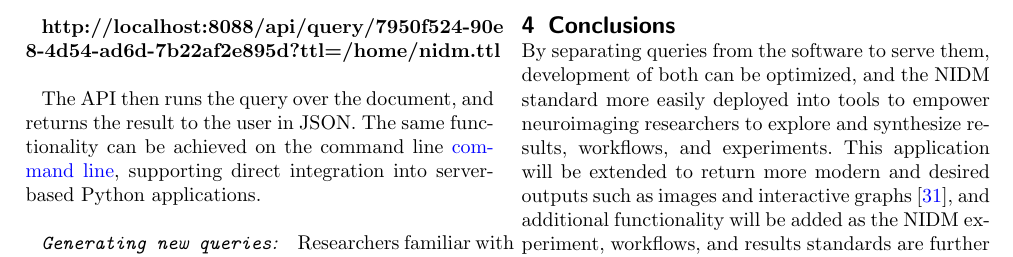
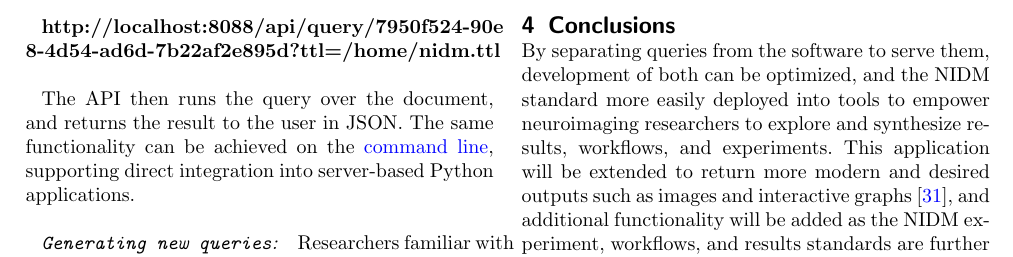
Before and after one commit to Brainhack-Proceedings-2015/Sochat-AMX-NIDM, a LaTeX document (brainhack-report-formatted.tex): part of page 2 of 3, cut so that both start at the same text. Compiled offline with pdfLaTeX.

Commit message:
Update on Overleaf.

```diff
--- a/brainhack-report-formatted.tex
+++ b/brainhack-report-formatted.tex
@@ -229,7 +229,7 @@ and can then be executed in a RESTful fashion by including a variable to point t
 
 \textbf{http://localhost:8088/api/query/7950f524-90e 8-4d54-ad6d-7b22af2e895d?ttl=/home/nidm.ttl}\newline
 
-The API then runs the query over the document, and returns the result to the user in JSON. The same functionality can be achieved on the command line \href{http://nidm-api.readthedocs.org/en/latest/getting-started.html#integration-into-python}{command line}, supporting direct integration into server-based Python applications.\newline
+The API then runs the query over the document, and returns the result to the user in JSON. The same functionality can be achieved on the \href{http://nidm-api.readthedocs.org/en/latest/getting-started.html#integration-into-python}{command line}, supporting direct integration into server-based Python applications.\newline
 
 \subparagraph{\texorpdfstring{\texttt{Generating new queries}:}{:}}\label{section}
 Researchers familiar with LOD can run the application in the same fashion, and go to a URL in their local browser:\newline
```
